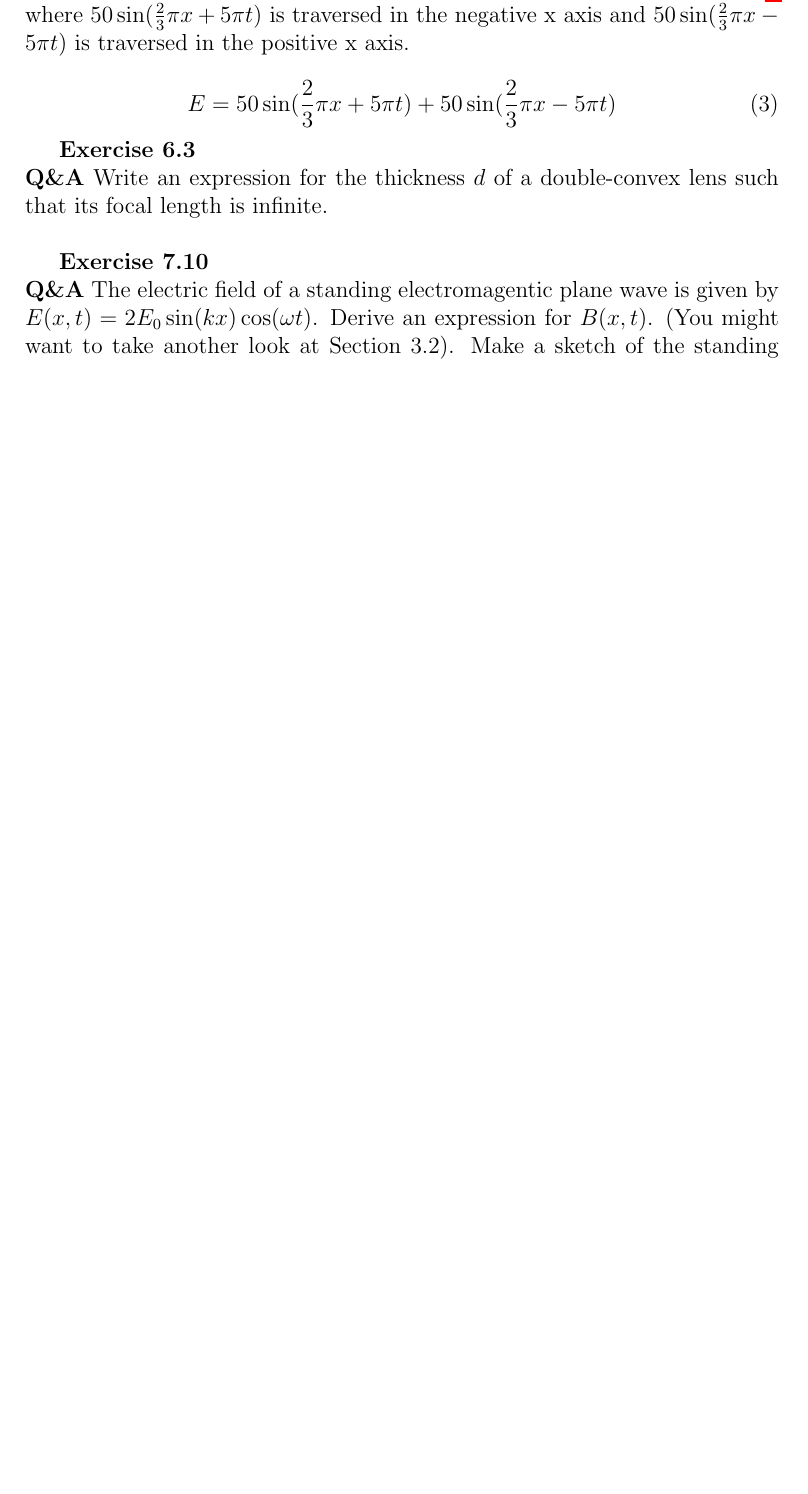
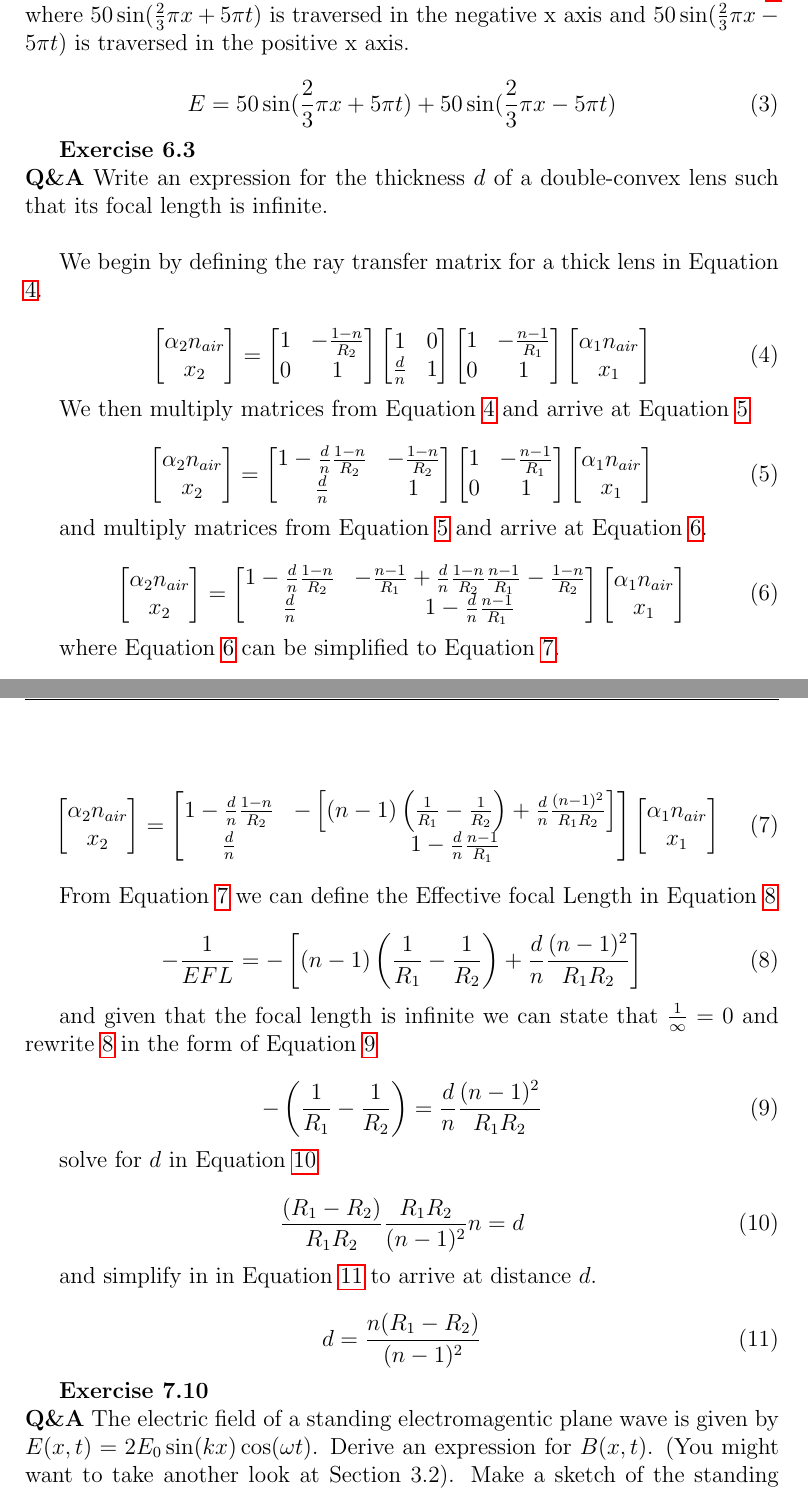
Before and after one commit to jwcrandall/ECE_6045_Fundamentals_of_Optics, a LaTeX problem sheet (hw03sol.tex): part of page 1 of 3 before the commit and two parts of pages 1 and 2 of 4 after it, the two joined at a grey line, cut so that both start at the same text, the shorter picture padded with empty space. Compiled offline with pdfLaTeX.

Commit message:
hw3 ex 6.3

```diff
--- a/hw03sol.tex
+++ b/hw03sol.tex
@@ -24,6 +24,116 @@ E = 50 \sin(\frac{2}{3}\pi x + 5\pi t) + 50 \sin(\frac{2}{3}\pi x - 5\pi t)
 
 \textbf{Exercise 6.3}\\
 \textbf{Q\&A} Write an  expression for the thickness $d$ of a double-convex lens such that its focal length is infinite.\\
+
+We begin by defining the ray transfer matrix for a thick lens in Equation \ref{eq:63_1}.
+
+\begin{equation}\label{eq:63_1}
+\begin{bmatrix}
+    \alpha_2 n_{air}\\
+    x_2
+\end{bmatrix}
+=
+\begin{bmatrix}
+    1   &   -\frac{1-n}{R_2} \\
+    0   &   1
+\end{bmatrix}
+\begin{bmatrix}
+    1   &   0 \\
+    \frac{d}{n}   &   1
+\end{bmatrix}
+\begin{bmatrix}
+    1   &   -\frac{n-1}{R_1} \\
+    0   &   1
+\end{bmatrix}
+\begin{bmatrix}
+    \alpha_{1}n_{air} \\
+    x_1
+\end{bmatrix}
+\end{equation}
+
+We then multiply matrices from Equation \ref{eq:63_1} and arrive at Equation \ref{eq:63_2}
+
+\begin{equation}\label{eq:63_2}
+\begin{bmatrix}
+    \alpha_2 n_{air}\\
+    x_2
+\end{bmatrix}
+=
+\begin{bmatrix}
+    1  - \frac{d}{n}\frac{1-n}{R_2}   &   -\frac{1-n}{R_2} \\
+    \frac{d}{n}   &   1
+\end{bmatrix}
+\begin{bmatrix}
+    1   &   -\frac{n-1}{R_1} \\
+    0   &   1
+\end{bmatrix}
+\begin{bmatrix}
+    \alpha_{1}n_{air} \\
+    x_1
+\end{bmatrix}
+\end{equation}
+
+and multiply matrices from Equation \ref{eq:63_2} and arrive at Equation \ref{eq:63_3}.
+
+\begin{equation}\label{eq:63_3}
+\begin{bmatrix}
+    \alpha_2 n_{air}\\
+    x_2
+\end{bmatrix}
+=
+\begin{bmatrix}
+    1  - \frac{d}{n}\frac{1-n}{R_2}   &  -\frac{n-1}{R_1}  + \frac{d}{n}\frac{1-n}{R_2}\frac{n-1}{R_1} -\frac{1-n}{R_2}   \\
+    \frac{d}{n}                       &   1  - \frac{d}{n}\frac{n-1}{R_1}
+\end{bmatrix}
+\begin{bmatrix}
+    \alpha_{1}n_{air} \\
+    x_1
+\end{bmatrix}
+\end{equation}
+
+where Equation \ref{eq:63_3} can be simplified to Equation \ref{eq:63_4}.
+
+\begin{equation}\label{eq:63_4}
+\begin{bmatrix}
+    \alpha_2 n_{air}\\
+    x_2
+\end{bmatrix}
+=
+\begin{bmatrix}
+    1  - \frac{d}{n}\frac{1-n}{R_2}   &  -\left[ (n-1) \left(\frac{1}{R_1}-\frac{1}{R_2}\right)  + \frac{d}{n}\frac{(n-1)^2}{R_1 R_2} \right]\\
+    \frac{d}{n}                       &   1  - \frac{d}{n}\frac{n-1}{R_1}
+\end{bmatrix}
+\begin{bmatrix}
+    \alpha_{1}n_{air} \\
+    x_1
+\end{bmatrix}
+\end{equation}
+
+From Equation \ref{eq:63_4} we can define the Effective focal Length in Equation \ref{eq:63_5}
+
+\begin{equation}\label{eq:63_5}
+-\frac{1}{EFL} = -\left[ (n-1) \left(\frac{1}{R_1}-\frac{1}{R_2}\right)  + \frac{d}{n}\frac{(n-1)^2}{R_1 R_2} \right]
+\end{equation}
+
+and given that the focal length is infinite we can state that $\frac{1}{\infty} = 0$ and rewrite \ref{eq:63_5} in the form of Equation \ref{eq:63_6}
+
+\begin{equation}\label{eq:63_6}
+-\left(\frac{1}{R_1}-\frac{1}{R_2}\right) =  \frac{d}{n}\frac{(n-1)^2}{R_1 R_2} \right]
+\end{equation}
+
+solve for $d$ in Equation \ref{eq:63_7}
+
+\begin{equation}\label{eq:63_7}
+\frac{(R_1 - R_2) }{R_1 R_2} \frac{R_1 R_2}{(n-1)^2}} n =  d
+\end{equation}
+
+and simplify in in Equation \ref{eq:63_8} to arrive at distance $d$.
+
+\begin{equation}\label{eq:63_8}
+d = \frac{n (R_1 - R_2)} {(n-1)^2}
+\end{equation}
+
+%%% NOTE the square in the denominator may be incorrect.
 
 \textbf{Exercise 7.10}\\
 \textbf{Q\&A} The electric field of a standing electromagentic plane wave is given by $E(x,t) = 2E_0 \sin (kx) \cos(\omega t)$. Derive an expression for $B(x,t)$. (You might want to take another look at Section 3.2). Make a sketch of the standing wave.\\
```
Also changed, not shown: main.tex (+1 -1 lines).
